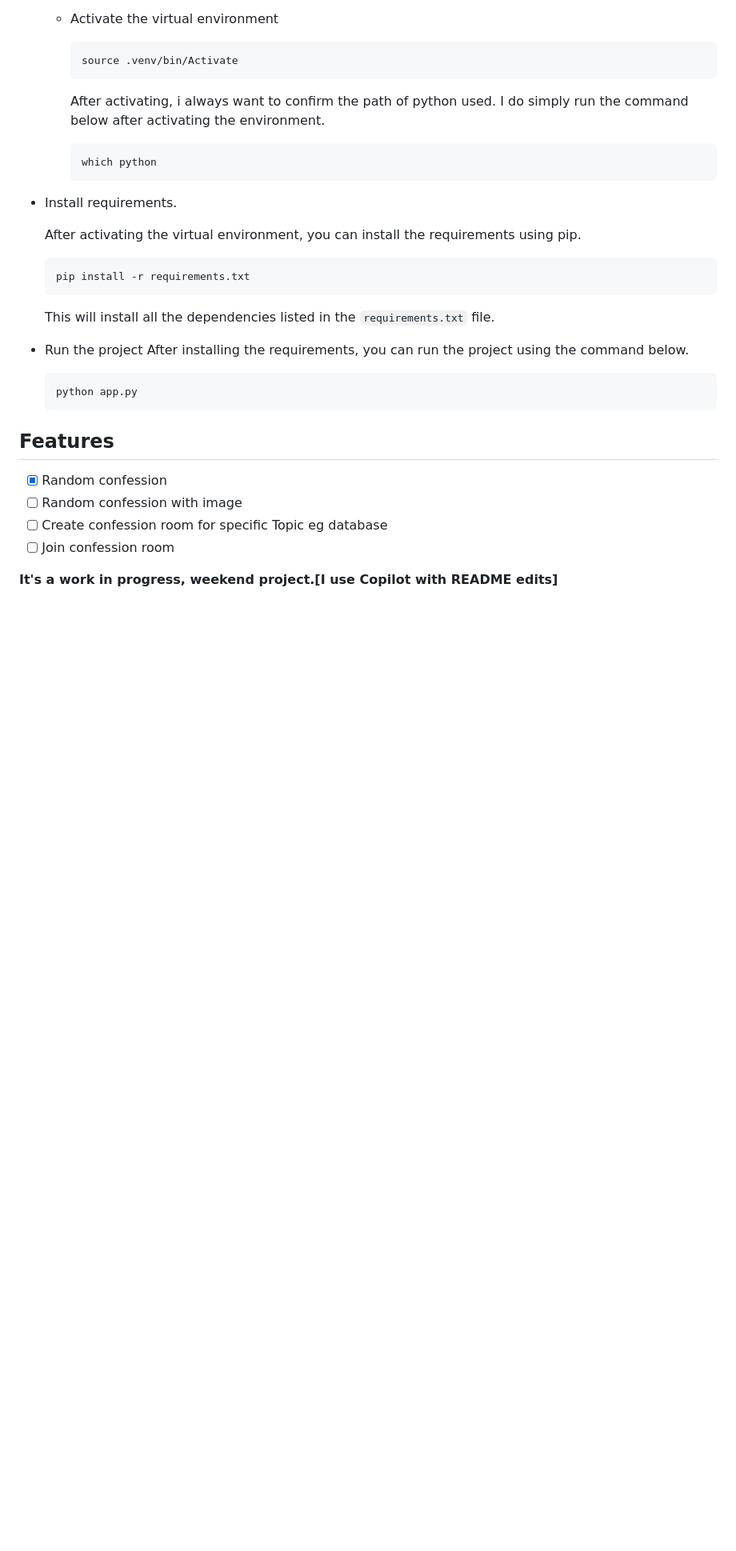
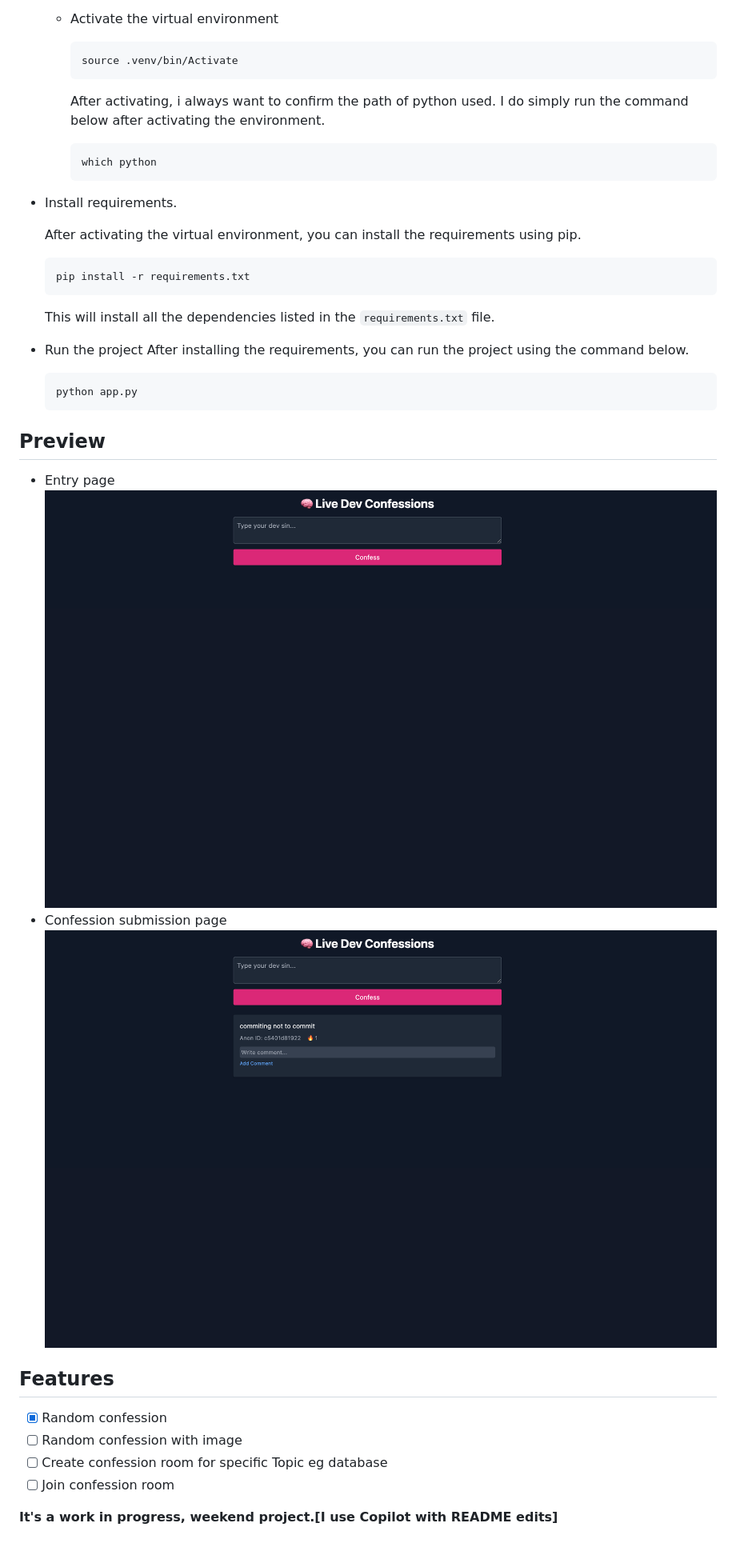
Before and after one commit to jovyinny/dev-confession, a Markdown page: README.md, the part around the change. Shown: that part at 80% size. Drawn GitHub-style; pictures changed too: images/confession-submission.png (added), images/index.png (added); blank space fills up the shorter version.

Commit message:
Add preview images

````diff
--- a/README.md
+++ b/README.md
@@ -49,6 +49,13 @@ Maybe later rewrite the same using another langauge as i do explore some other l
     python app.py
     ```
 
+## Preview
+
+- Entry page
+![Preview](/images/index.png)
+- Confession submission page
+![Preview](/images//confession-submission.png)
+
 ## Features
 
 - [x] Random confession
````
